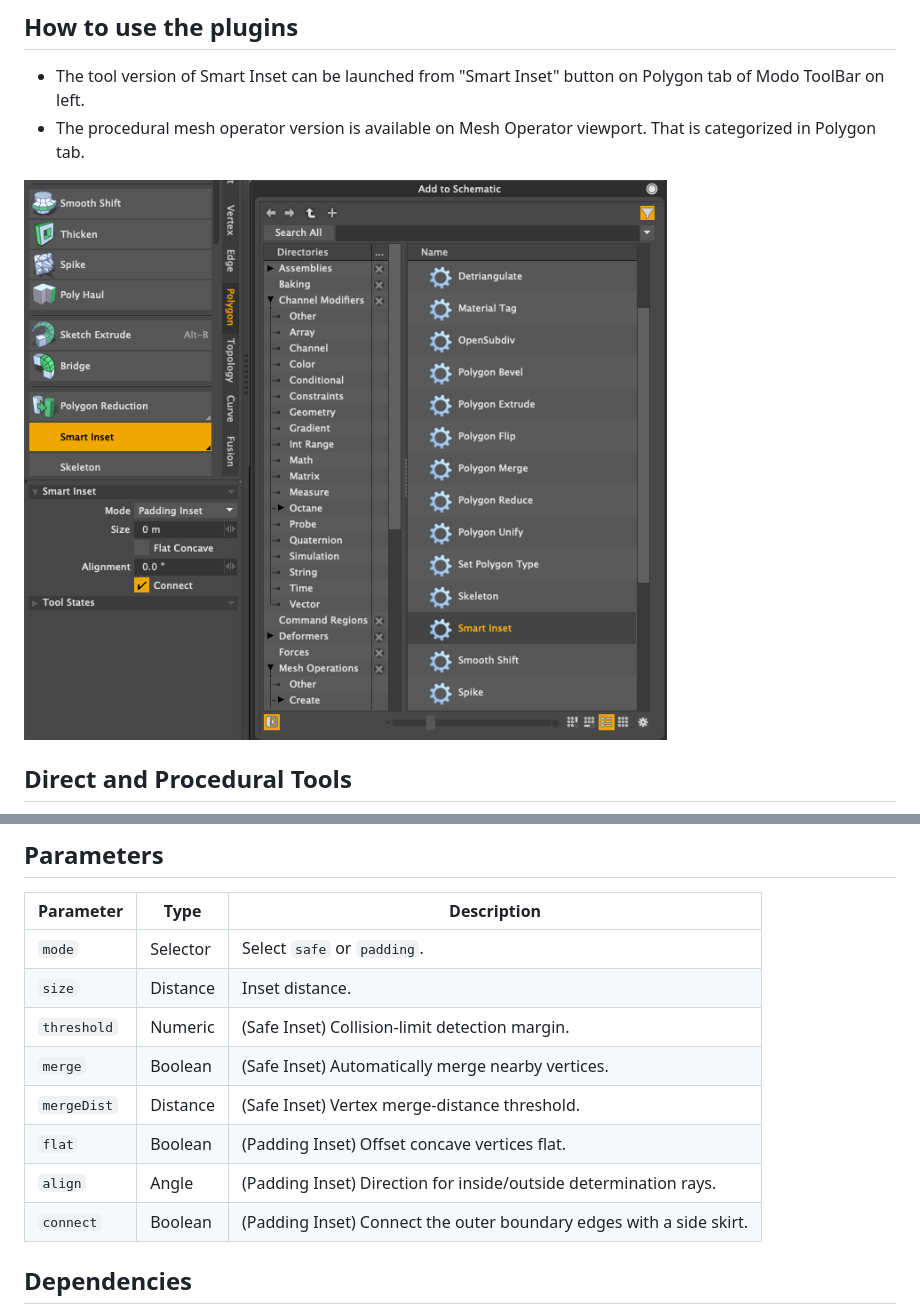
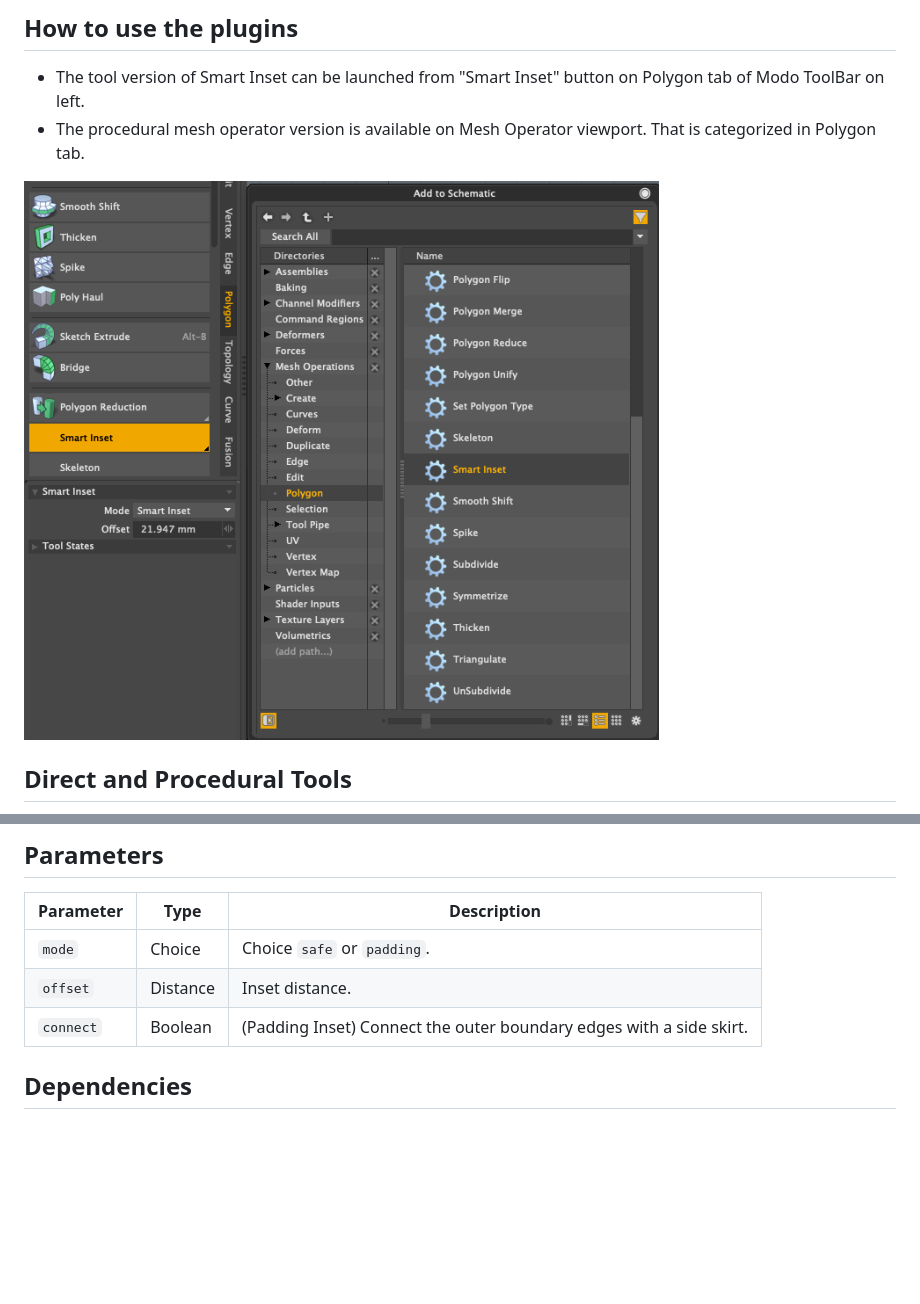
Before and after one commit to tazee/SmartInset, a Markdown page: README.md, 2 parts joined by grey strips. GitHub-like rendering; pictures changed too: images/UI.png; blank space fills up the shorter version.

```diff
--- a/README.md
+++ b/README.md
@@ -35,13 +35,8 @@ Padding Inset<br>
 
 | Parameter | Type | Description |
 | --- | --- | --- |
-| `mode` | Selector | Select `safe` or `padding`. |
-| `size` | Distance | Inset distance. |
-| `threshold` | Numeric | (Safe Inset) Collision-limit detection margin. |
-| `merge` | Boolean | (Safe Inset) Automatically merge nearby vertices. |
-| `mergeDist` | Distance | (Safe Inset) Vertex merge-distance threshold. |
-| `flat` | Boolean | (Padding Inset) Offset concave vertices flat. |
-| `align` | Angle | (Padding Inset) Direction for inside/outside determination rays. |
+| `mode` | Choice | Choice `safe` or `padding`. |
+| `offset` | Distance | Inset distance. |
 | `connect` | Boolean | (Padding Inset) Connect the outer boundary edges with a side skirt. |
 
 
```
Also changed, not shown: 7 other files.
